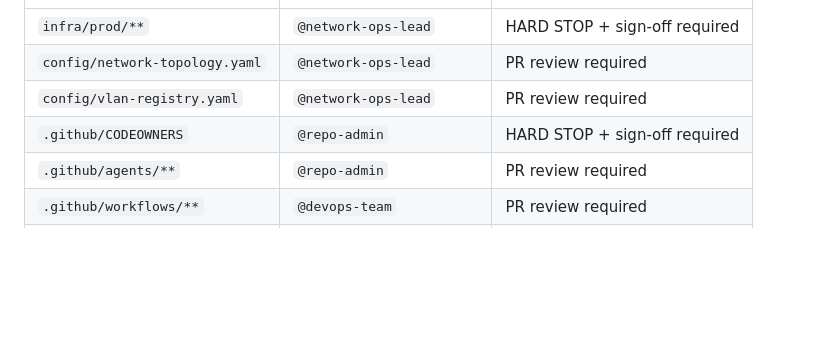
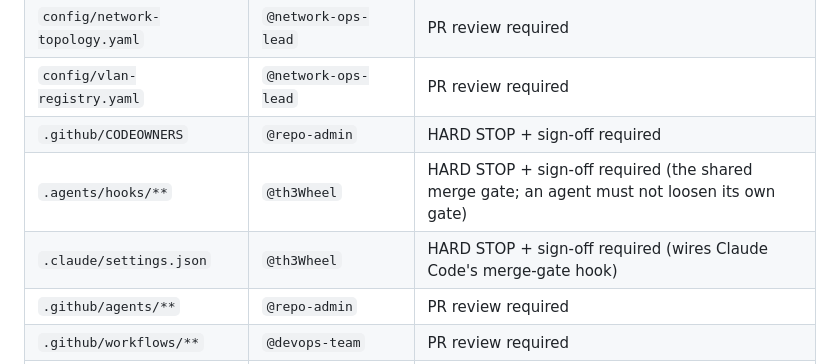
Before and after one commit to th3Wheel/Battlestar-Ventana-Network-Blueprint, a Markdown page: docs/GOVERNANCE_MAPPING.md, the part around the change. Drawn GitHub-style; blank space fills up the shorter version.

Commit message:
docs(governance): add the merge-gate CODEOWNERS patterns to the routing table
GOVERNANCE_MAPPING.md requires the approval-routing table to change in the same PR
as CODEOWNERS. Add /.agents/hooks/ and /.claude/settings.json, the two patterns this
PR adds (Copilot review).

Co-Authored-By: Claude Sonnet 5.5 <noreply@anthropic.com>

```diff
--- a/docs/GOVERNANCE_MAPPING.md
+++ b/docs/GOVERNANCE_MAPPING.md
@@ -92,6 +92,8 @@ appropriate CODEOWNER. The mapping below should mirror `.github/CODEOWNERS` exac
 | `config/network-topology.yaml` | `@network-ops-lead` | PR review required |
 | `config/vlan-registry.yaml` | `@network-ops-lead` | PR review required |
 | `.github/CODEOWNERS` | `@repo-admin` | HARD STOP + sign-off required |
+| `.agents/hooks/**` | `@th3Wheel` | HARD STOP + sign-off required (the shared merge gate; an agent must not loosen its own gate) |
+| `.claude/settings.json` | `@th3Wheel` | HARD STOP + sign-off required (wires Claude Code's merge-gate hook) |
 | `.github/agents/**` | `@repo-admin` | PR review required |
 | `.github/workflows/**` | `@devops-team` | PR review required |
 | `docs/**` | `@docs-maintainer` | PR review recommended |
```
